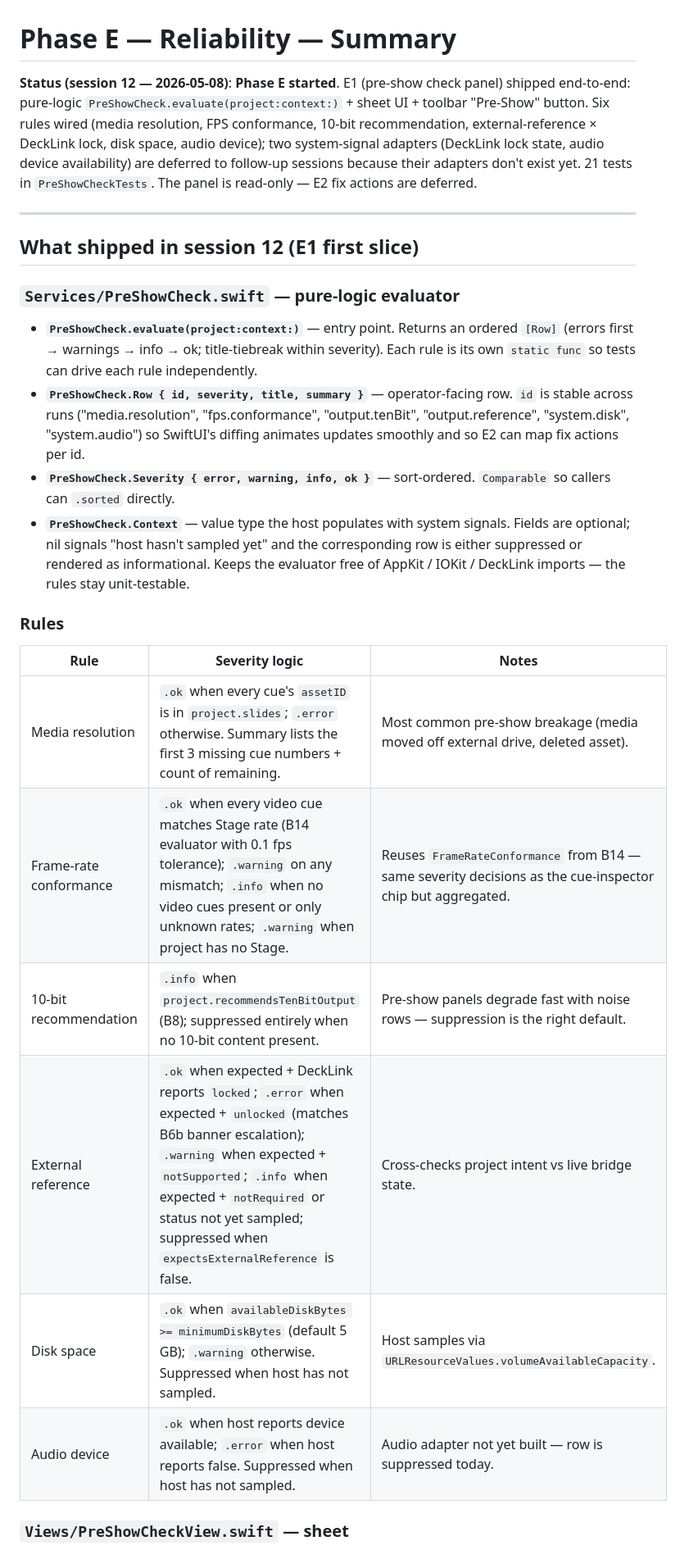
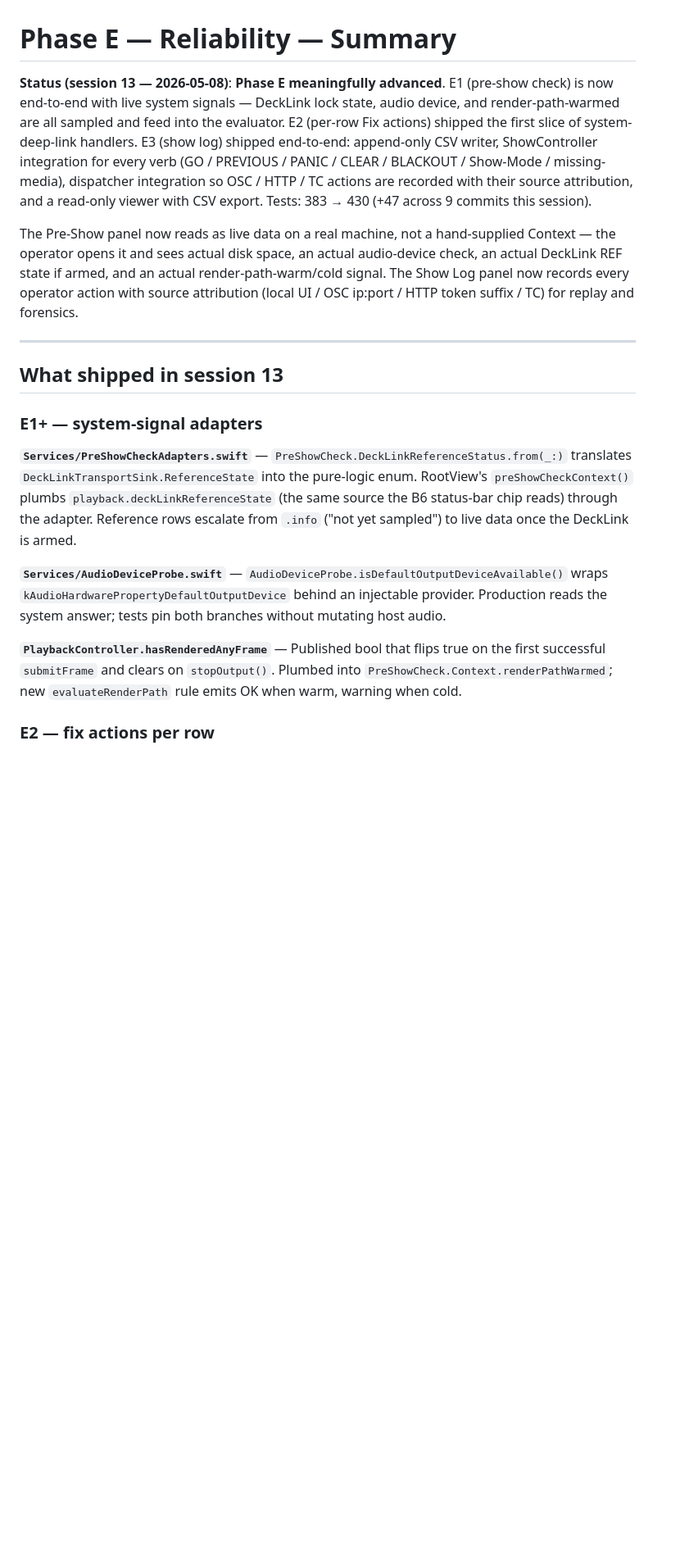
Before and after one commit to joshrogers117/simple-playback, a Markdown page: docs/phase_e_summary.md, the part around one of its changes. Shown at 82% size. GitHub-like rendering; blank space fills up the shorter version.

```diff
--- a/docs/phase_e_summary.md
+++ b/docs/phase_e_summary.md
@@ -1,28 +1,20 @@
 # Phase E — Reliability — Summary
 
-**Status (session 12 — 2026-05-08)**: **Phase E started**. E1 (pre-show check panel) shipped end-to-end: pure-logic `PreShowCheck.evaluate(project:context:)` + sheet UI + toolbar "Pre-Show" button. Six rules wired (media resolution, FPS conformance, 10-bit recommendation, external-reference × DeckLink lock, disk space, audio device); two system-signal adapters (DeckLink lock state, audio device availability) are deferred to follow-up sessions because their adapters don't exist yet. 21 tests in `PreShowCheckTests`. The panel is read-only — E2 fix actions are deferred.
+**Status (session 13 — 2026-05-08)**: **Phase E meaningfully advanced**. E1 (pre-show check) is now end-to-end with live system signals — DeckLink lock state, audio device, and render-path-warmed are all sampled and feed into the evaluator. E2 (per-row Fix actions) shipped the first slice of system-deep-link handlers. E3 (show log) shipped end-to-end: append-only CSV writer, ShowController integration for every verb (GO / PREVIOUS / PANIC / CLEAR / BLACKOUT / Show-Mode / missing-media), dispatcher integration so OSC / HTTP / TC actions are recorded with their source attribution, and a read-only viewer with CSV export. Tests: 383 → 430 (+47 across 9 commits this session).
+
+The Pre-Show panel now reads as live data on a real machine, not a hand-supplied Context — the operator opens it and sees actual disk space, an actual audio-device check, an actual DeckLink REF state if armed, and an actual render-path-warm/cold signal. The Show Log panel now records every operator action with source attribution (local UI / OSC ip:port / HTTP token suffix / TC) for replay and forensics.
 
 ---
 
-## What shipped in session 12 (E1 first slice)
+## What shipped in session 13
 
-### `Services/PreShowCheck.swift` — pure-logic evaluator
+### E1+ — system-signal adapters
 
-- **`PreShowCheck.evaluate(project:context:)`** — entry point. Returns an ordered `[Row]` (errors first → warnings → info → ok; title-tiebreak within severity). Each rule is its own `static func` so tests can drive each rule independently.
-- **`PreShowCheck.Row { id, severity, title, summary }`** — operator-facing row. `id` is stable across runs ("media.resolution", "fps.conformance", "output.tenBit", "output.reference", "system.disk", "system.audio") so SwiftUI's diffing animates updates smoothly and so E2 can map fix actions per id.
-- **`PreShowCheck.Severity { error, warning, info, ok }`** — sort-ordered. `Comparable` so callers can `.sorted` directly.
-- **`PreShowCheck.Context`** — value type the host populates with system signals. Fields are optional; nil signals "host hasn't sampled yet" and the corresponding row is either suppressed or rendered as informational. Keeps the evaluator free of AppKit / IOKit / DeckLink imports — the rules stay unit-testable.
+**`Services/PreShowCheckAdapters.swift`** — `PreShowCheck.DeckLinkReferenceStatus.from(_:)` translates `DeckLinkTransportSink.ReferenceState` into the pure-logic enum. RootView's `preShowCheckContext()` plumbs `playback.deckLinkReferenceState` (the same source the B6 status-bar chip reads) through the adapter. Reference rows escalate from `.info` ("not yet sampled") to live data once the DeckLink is armed.
 
-### Rules
+**`Services/AudioDeviceProbe.swift`** — `AudioDeviceProbe.isDefaultOutputDeviceAvailable()` wraps `kAudioHardwarePropertyDefaultOutputDevice` behind an injectable provider. Production reads the system answer; tests pin both branches without mutating host audio.
 
-| Rule | Severity logic | Notes |
-|---|---|---|
-| Media resolution | `.ok` when every cue's `assetID` is in `project.slides`; `.error` otherwise. Summary lists the first 3 missing cue numbers + count of remaining. | Most common pre-show breakage (media moved off external drive, deleted asset). |
-| Frame-rate conformance | `.ok` when every video cue matches Stage rate (B14 evaluator with 0.1 fps tolerance); `.warning` on any mismatch; `.info` when no video cues present or only unknown rates; `.warning` when project has no Stage. | Reuses `FrameRateConformance` from B14 — same severity decisions as the cue-inspector chip but aggregated. |
-| 10-bit recommendation | `.info` when `project.recommendsTenBitOutput` (B8); suppressed entirely when no 10-bit content present. | Pre-show panels degrade fast with noise rows — suppression is the right default. |
-| External reference | `.ok` when expected + DeckLink reports `locked`; `.error` when expected + `unlocked` (matches B6b banner escalation); `.warning` when expected + `notSupported`; `.info` when expected + `notRequired` or status not yet sampled; suppressed when `expectsExternalReference` is false. | Cross-checks project intent vs live bridge state. |
-| Disk space | `.ok` when `availableDiskBytes >= minimumDiskBytes` (default 5 GB); `.warning` otherwise. Suppressed when host has not sampled. | Host samples via `URLResourceValues.volumeAvailableCapacity`. |
-| Audio device | `.ok` when host reports device available; `.error` when host reports false. Suppressed when host has not sampled. | Audio adapter not yet built — row is suppressed today. |
+**`PlaybackController.hasRenderedAnyFrame`** — Published bool that flips true on the first successful `submitFrame` and clears on `stopOutput()`. Plumbed into `PreShowCheck.Context.renderPathWarmed`; new `evaluateRenderPath` rule emits OK when warm, warning when cold.
 
-### `Views/PreShowCheckView.swift` — sheet
+### E2 — fix actions per row
 
```
Also changed, not shown: other parts of docs/phase_e_summary.md (+61 -49 lines), docs/progress.md (+5 -5 lines).
